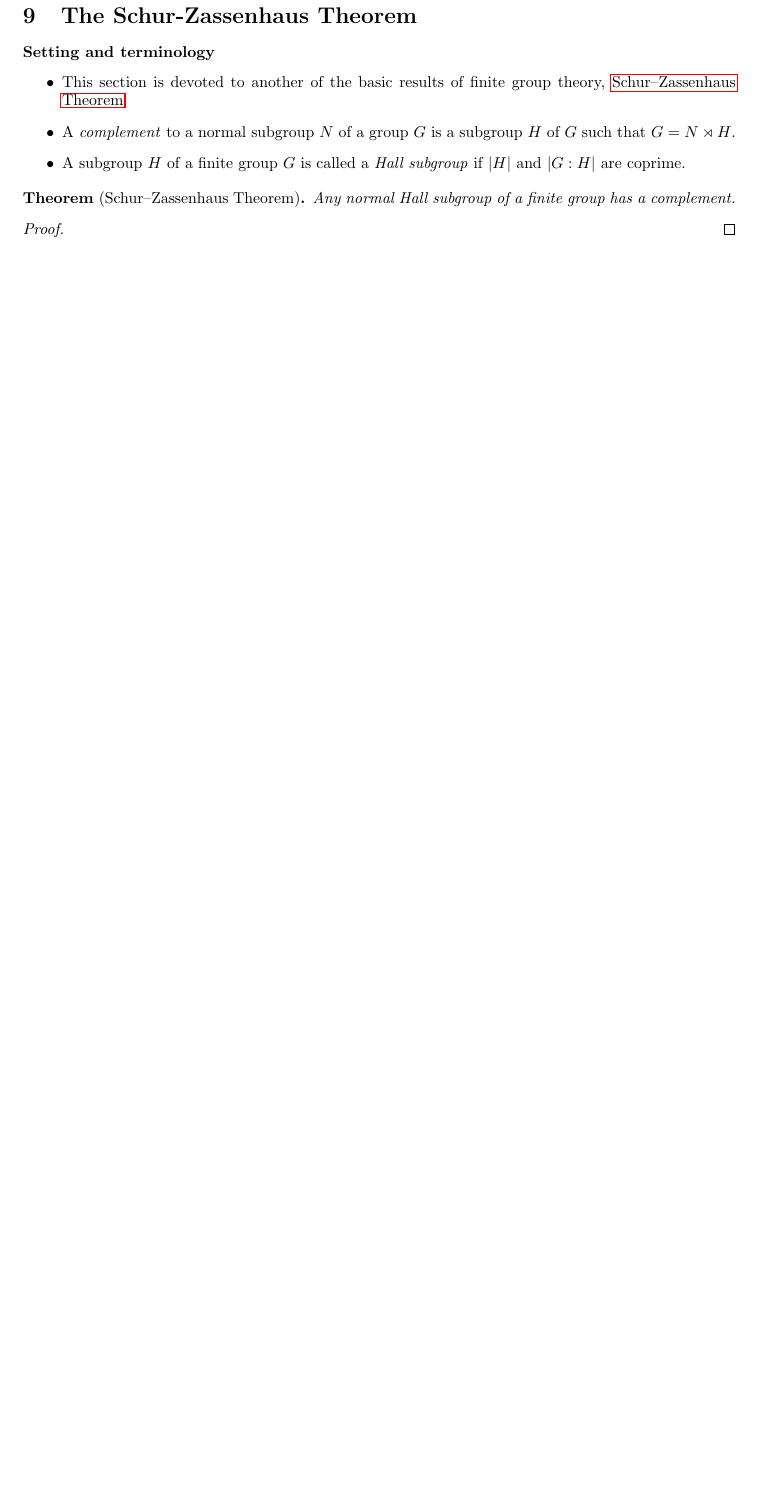
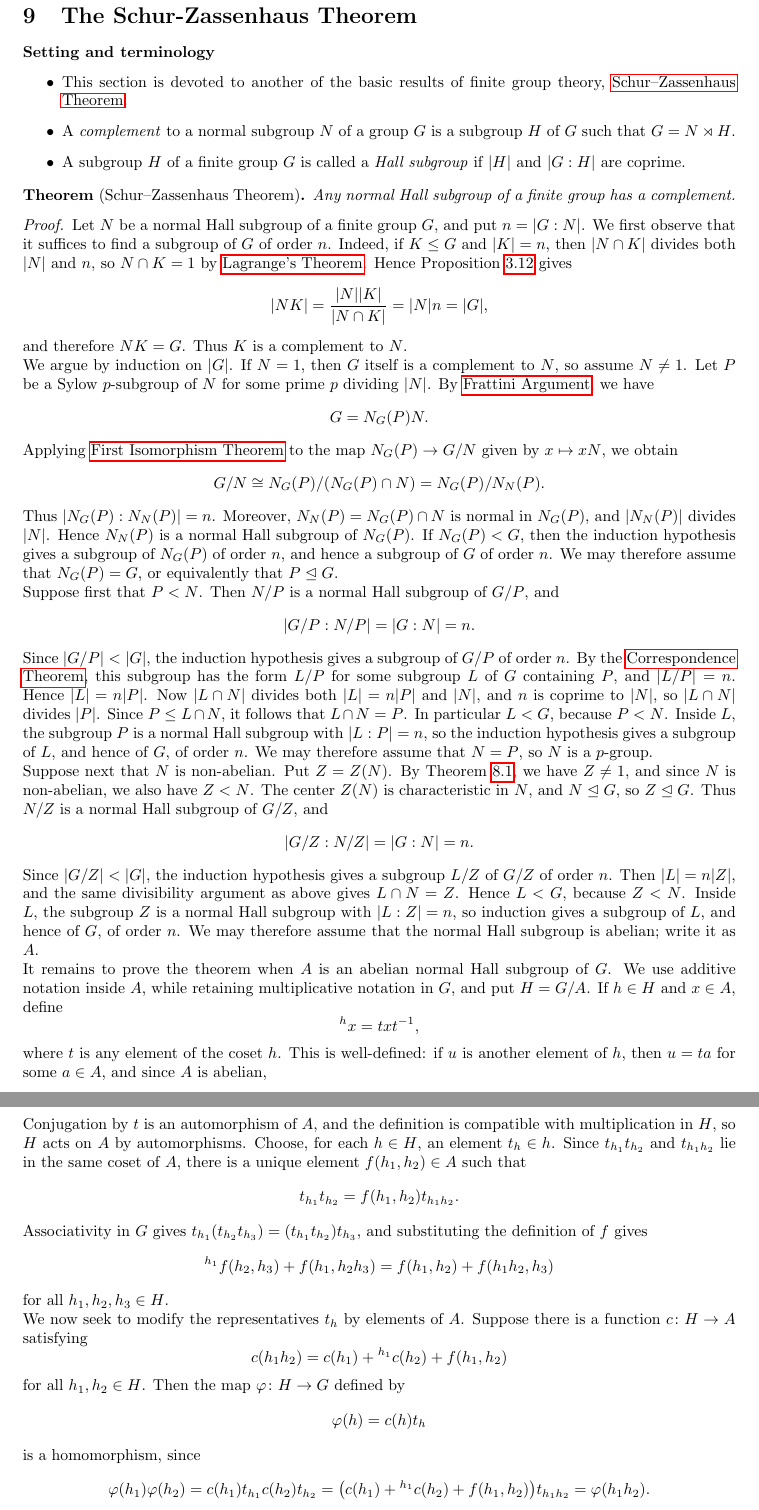
Before and after one commit to jerome-queck/odyssey-y1, a LaTeX thesis (03_Odyssey_Book/Odyssey_Project.tex, which reads 03_Odyssey_Book/Ch3_Local_Structure/9_The_Schur_Zassenhaus_Theorem.tex): part of page 152 of 195 before the commit and two parts of pages 152 and 153 of 197 after it, the two joined at a grey line, cut so that both start at the same text, the shorter picture padded with empty space. The pictures show the PDF file 03_Odyssey_Book/Odyssey_Project.pdf that the author committed with the source.

Commit message:
Fill Section 9 Schur-Zassenhaus proof

```diff
--- a/03_Odyssey_Book/Ch3_Local_Structure/9_The_Schur_Zassenhaus_Theorem.tex
+++ b/03_Odyssey_Book/Ch3_Local_Structure/9_The_Schur_Zassenhaus_Theorem.tex
@@ -16,3 +16,69 @@
 Any normal Hall subgroup of a finite group has a complement.
 \end{namedtheorem}
 \begin{proof}
+Let $N$ be a normal Hall subgroup of a finite group $G$, and put $n=\lvert G:N\rvert$. We first observe that it suffices to find a subgroup of $G$ of order $n$. Indeed, if $K\leq G$ and $\lvert K\rvert=n$, then $\lvert N\cap K\rvert$ divides both $\lvert N\rvert$ and $n$, so $N\cap K=1$ by \nameref{thm:lagrange}. Hence Proposition~\ref{prop:3.12} gives
+\[
+    \lvert NK\rvert
+    =\frac{\lvert N\rvert\lvert K\rvert}{\lvert N\cap K\rvert}
+    =\lvert N\rvert n
+    =\lvert G\rvert,
+\]
+and therefore $NK=G$. Thus $K$ is a complement to $N$.\\
+We argue by induction on $\lvert G\rvert$. If $N=1$, then $G$ itself is a complement to $N$, so assume $N\neq 1$. Let $P$ be a Sylow $p$-subgroup of $N$ for some prime $p$ dividing $\lvert N\rvert$. By \nameref{thm:frattini-arg}, we have
+\[
+    G=N_G(P)N.
+\]
+Applying \nameref{thm:first-iso} to the map $N_G(P)\to G/N$ given by $x\mapsto xN$, we obtain
+\[
+    G/N\cong N_G(P)/(N_G(P)\cap N)
+    =N_G(P)/N_N(P).
+\]
+Thus $\lvert N_G(P):N_N(P)\rvert=n$. Moreover, $N_N(P)=N_G(P)\cap N$ is normal in $N_G(P)$, and $\lvert N_N(P)\rvert$ divides $\lvert N\rvert$. Hence $N_N(P)$ is a normal Hall subgroup of $N_G(P)$. If $N_G(P)<G$, then the induction hypothesis gives a subgroup of $N_G(P)$ of order $n$, and hence a subgroup of $G$ of order $n$. We may therefore assume that $N_G(P)=G$, or equivalently that $P\trianglelefteq G$.\\
+Suppose first that $P<N$. Then $N/P$ is a normal Hall subgroup of $G/P$, and
+\[
+    \lvert G/P:N/P\rvert=\lvert G:N\rvert=n.
+\]
+Since $\lvert G/P\rvert<\lvert G\rvert$, the induction hypothesis gives a subgroup of $G/P$ of order $n$. By the \nameref{thm:correspondence}, this subgroup has the form $L/P$ for some subgroup $L$ of $G$ containing $P$, and $\lvert L/P\rvert=n$. Hence $\lvert L\rvert=n\lvert P\rvert$. Now $\lvert L\cap N\rvert$ divides both $\lvert L\rvert=n\lvert P\rvert$ and $\lvert N\rvert$, and $n$ is coprime to $\lvert N\rvert$, so $\lvert L\cap N\rvert$ divides $\lvert P\rvert$. Since $P\leq L\cap N$, it follows that $L\cap N=P$. In particular $L<G$, because $P<N$. Inside $L$, the subgroup $P$ is a normal Hall subgroup with $\lvert L:P\rvert=n$, so the induction hypothesis gives a subgroup of $L$, and hence of $G$, of order $n$. We may therefore assume that $N=P$, so $N$ is a $p$-group.\\
+Suppose next that $N$ is non-abelian. Put $Z=Z(N)$. By Theorem~\ref{thm:8.1}, we have $Z\neq 1$, and since $N$ is non-abelian, we also have $Z<N$. The center $Z(N)$ is characteristic in $N$, and $N\trianglelefteq G$, so $Z\trianglelefteq G$. Thus $N/Z$ is a normal Hall subgroup of $G/Z$, and
+\[
+    \lvert G/Z:N/Z\rvert=\lvert G:N\rvert=n.
+\]
+Since $\lvert G/Z\rvert<\lvert G\rvert$, the induction hypothesis gives a subgroup $L/Z$ of $G/Z$ of order $n$. Then $\lvert L\rvert=n\lvert Z\rvert$, and the same divisibility argument as above gives $L\cap N=Z$. Hence $L<G$, because $Z<N$. Inside $L$, the subgroup $Z$ is a normal Hall subgroup with $\lvert L:Z\rvert=n$, so induction gives a subgroup of $L$, and hence of $G$, of order $n$. We may therefore assume that the normal Hall subgroup is abelian; write it as $A$.\\
+It remains to prove the theorem when $A$ is an abelian normal Hall subgroup of $G$. We use additive notation inside $A$, while retaining multiplicative notation in $G$, and put $H=G/A$. If $h\in H$ and $x\in A$, define
+\[
+    {}^h x=t x t^{-1},
+\]
+where $t$ is any element of the coset $h$. This is well-defined: if $u$ is another element of $h$, then $u=ta$ for some $a\in A$, and since $A$ is abelian,
+\[
+    uxu^{-1}=t a x a^{-1}t^{-1}=t x t^{-1}.
+\]
+Conjugation by $t$ is an automorphism of $A$, and the definition is compatible with multiplication in $H$, so $H$ acts on $A$ by automorphisms. Choose, for each $h\in H$, an element $t_h\in h$. Since $t_{h_1}t_{h_2}$ and $t_{h_1h_2}$ lie in the same coset of $A$, there is a unique element $f(h_1,h_2)\in A$ such that
+\[
+    t_{h_1}t_{h_2}=f(h_1,h_2)t_{h_1h_2}.
+\]
+Associativity in $G$ gives $t_{h_1}(t_{h_2}t_{h_3})=(t_{h_1}t_{h_2})t_{h_3}$, and substituting the definition of $f$ gives
+\[
+    {}^{h_1}f(h_2,h_3)+f(h_1,h_2h_3)
+    =f(h_1,h_2)+f(h_1h_2,h_3)
+\]
+for all $h_1,h_2,h_3\in H$.\\
+We now seek to modify the representatives $t_h$ by elements of $A$. Suppose there is a function $c\colon H\to A$ satisfying
+\[
+    c(h_1h_2)
+    =c(h_1)+{}^{h_1}c(h_2)+f(h_1,h_2)
+\]
+for all $h_1,h_2\in H$. Then the map $\varphi\colon H\to G$ defined by
+\[
+    \varphi(h)=c(h)t_h
+\]
+is a homomorphism, since
+\[
+    \varphi(h_1)\varphi(h_2)
+    =c(h_1)t_{h_1}c(h_2)t_{h_2}
+    =\bigl(c(h_1)+{}^{h_1}c(h_2)+f(h_1,h_2)\bigr)t_{h_1h_2}
+    =\varphi(h_1h_2).
+\]
+Moreover, if $h\neq 1$, then $\varphi(h)$ lies in the non-identity coset $h$, and so $\varphi(h)\neq 1$. Hence $\varphi$ is injective, and its image is a subgroup of $G$ of order $\lvert H\rvert=n$. It remains only to construct such a function $c$.\\
+For $h\in H$, define
+\[
+    e(h)=\sum_{k\in H} f(h,k).
@@ -18,0 +93,6 @@ Any normal Hall subgroup of a finite group has a complement.
+    n f(h_1,h_2)
+    =-e(h_1h_2)+e(h_1)+{}^{h_1}e(h_2).
+\]
+Since $A$ is finite abelian and $\gcd(n,\lvert A\rvert)=1$, multiplication by $n$ is an automorphism of $A$. Let $\eta\colon A\to A$ denote its inverse, so that $n\eta(x)=x$ for every $x\in A$. The action of $H$ on $A$ commutes with multiplication by $n$, and hence also with $\eta$. Define
+\[
+    c(h)=-\eta(e(h)).
@@ -19,3 +107,7 @@ Any normal Hall subgroup of a finite group has a complement.
+    c(h_1h_2)
+    =c(h_1)+{}^{h_1}c(h_2)+f(h_1,h_2).
+\]
+As shown above, this gives a subgroup of $G$ of order $n$, and hence a complement to $A$. This completes the induction and the proof.
 \end{proof}
 
 \subsubsection*{Cohomological framework}
```
Also changed, not shown: 03_Odyssey_Book/Odyssey_Project.pdf, 03_Odyssey_Book/Ch3_Local_Structure/9_The_Schur_Zassenhaus_Theorem.tex (16 more changed lines).
